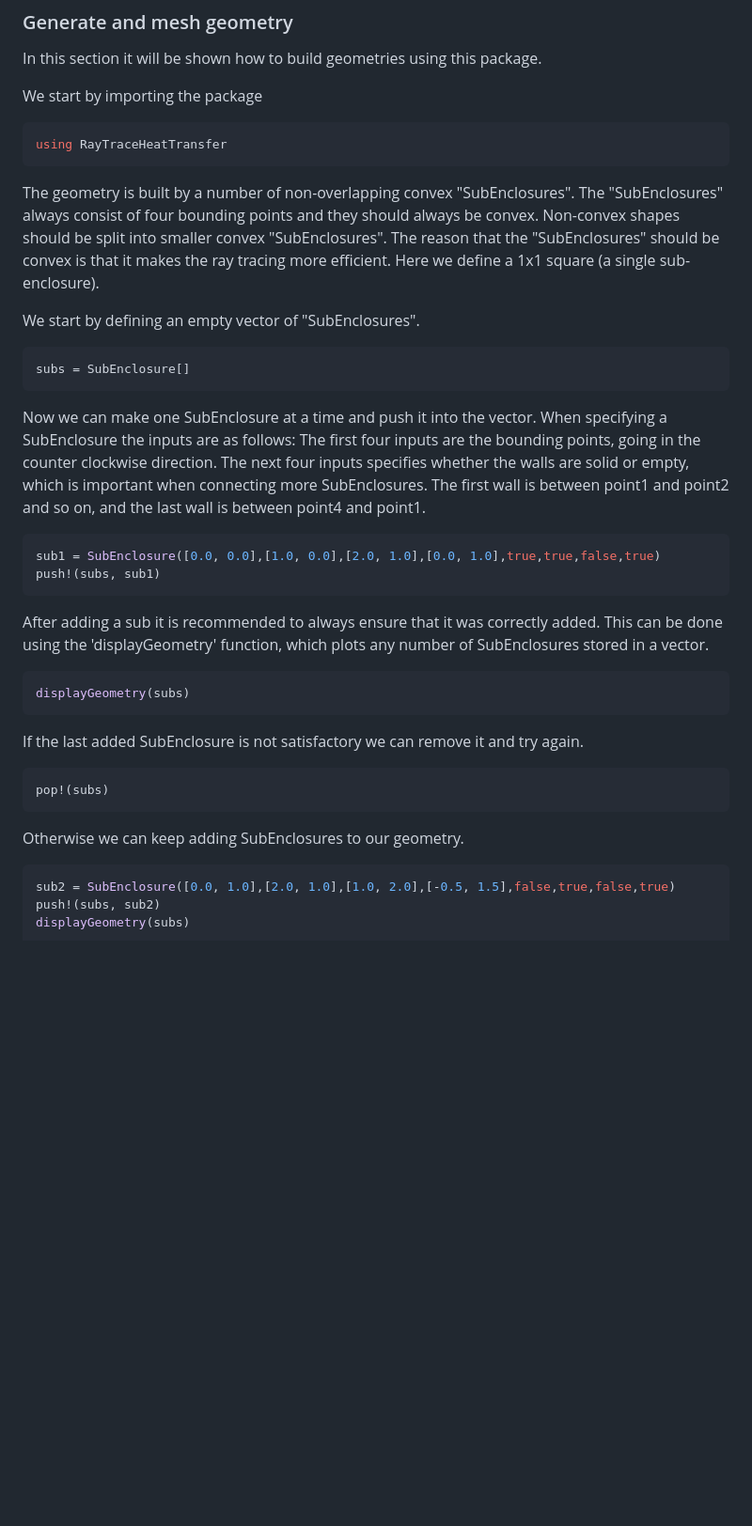
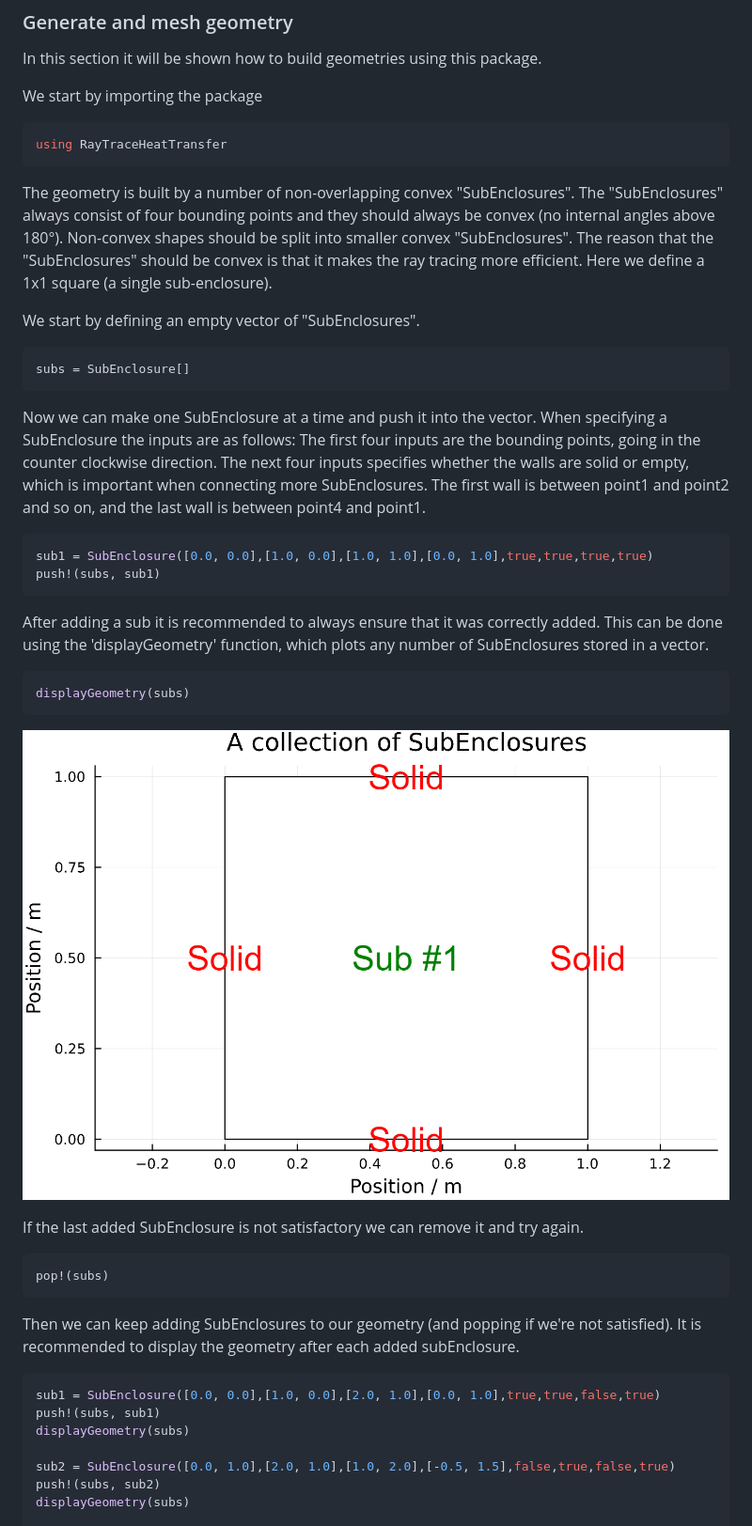
Before and after one commit to NikoBiele/RayTraceHeatTransfer.jl, a Markdown page: docs/src/geometry.md, the part around the change printed below. Shown: that part at 94% size. GitHub-like rendering; pictures changed too: docs/src/oneSubEnclosure.png (added); blank space fills up the shorter version.

````diff
--- a/docs/src/geometry.md
+++ b/docs/src/geometry.md
@@ -9,7 +9,7 @@ using RayTraceHeatTransfer
 ```
 
 The geometry is built by a number of non-overlapping convex "SubEnclosures".
-The "SubEnclosures" always consist of four bounding points and they should always be convex.
+The "SubEnclosures" always consist of four bounding points and they should always be convex (no internal angles above 180°).
 Non-convex shapes should be split into smaller convex "SubEnclosures".
 The reason that the "SubEnclosures" should be convex is that it makes the ray tracing more efficient.
 Here we define a 1x1 square (a single sub-enclosure).
@@ -27,7 +27,7 @@ The next four inputs specifies whether the walls are solid or empty, which is im
 The first wall is between point1 and point2 and so on, and the last wall is between point4 and point1.
 
 ```julia
-sub1 = SubEnclosure([0.0, 0.0],[1.0, 0.0],[2.0, 1.0],[0.0, 1.0],true,true,false,true)
+sub1 = SubEnclosure([0.0, 0.0],[1.0, 0.0],[1.0, 1.0],[0.0, 1.0],true,true,true,true)
 push!(subs, sub1)
 ```
 
@@ -38,15 +38,22 @@ This can be done using the 'displayGeometry' function, which plots any number of
 displayGeometry(subs)
 ```
 
+![plot](./oneSubEnclosure.png)
+
 If the last added SubEnclosure is not satisfactory we can remove it and try again.
 
 ```julia
 pop!(subs)
 ```
 
-Otherwise we can keep adding SubEnclosures to our geometry.
+Then we can keep adding SubEnclosures to our geometry (and popping if we're not satisfied).
+It is recommended to display the geometry after each added subEnclosure.
 
 ```julia
+sub1 = SubEnclosure([0.0, 0.0],[1.0, 0.0],[2.0, 1.0],[0.0, 1.0],true,true,false,true)
+push!(subs, sub1)
+displayGeometry(subs)
+
 sub2 = SubEnclosure([0.0, 1.0],[2.0, 1.0],[1.0, 2.0],[-0.5, 1.5],false,true,false,true)
 push!(subs, sub2)
 displayGeometry(subs)
````
Also changed, not shown: other parts of docs/src/geometry.md (+9 -2 lines), docs/src/fourSubEnclosures.png (added), docs/src/fourSubEnclosuresMesh.png (added).
